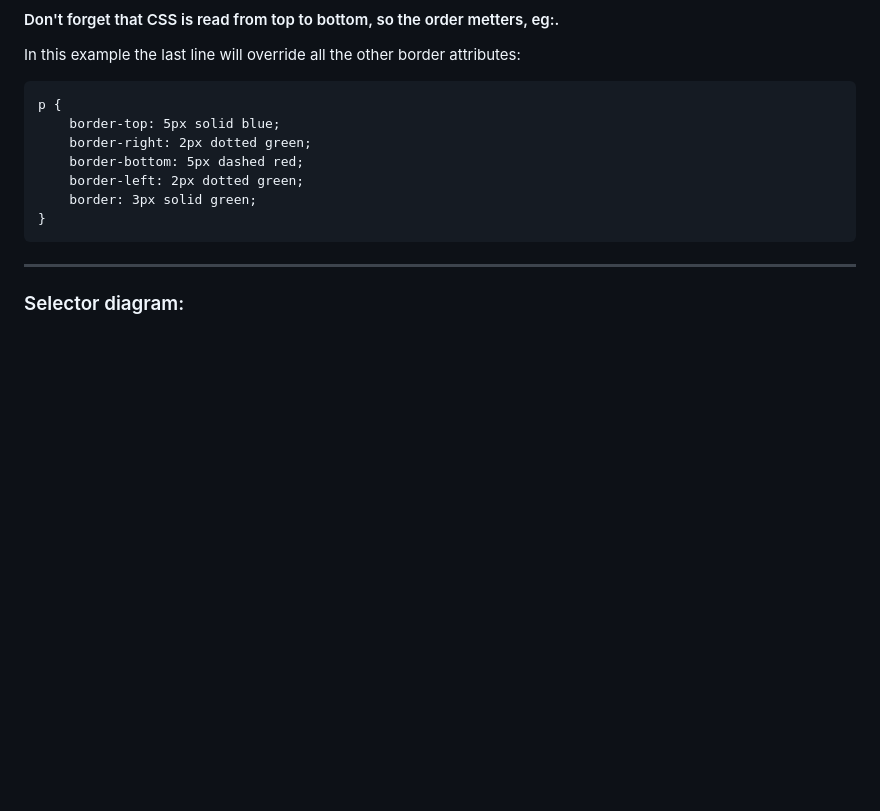
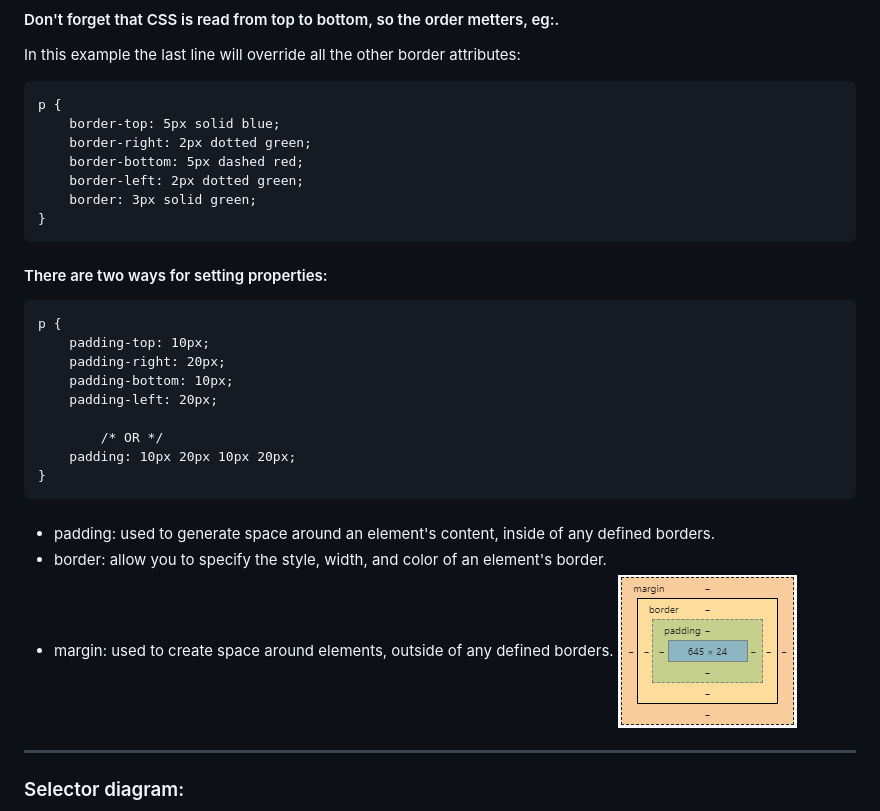
Before and after one commit to bmodepri/css-html-samples, a Markdown page: README.md, the part around the change. GitHub-like rendering; pictures changed too: readme/img/element_attributes_1.png (added); blank space fills up the shorter version.

Commit message:
CSS-tricks

````diff
--- a/README.md
+++ b/README.md
@@ -41,6 +41,26 @@ p {
 }
 ```
 
+#### There are two ways for setting properties:
+```
+p {
+    padding-top: 10px;
+    padding-right: 20px;
+    padding-bottom: 10px;
+    padding-left: 20px;
+
+        /* OR */
+    padding: 10px 20px 10px 20px;
+}
+```
+
+####
+* padding: used to generate space around an element's content, inside of any defined borders.
+* border: allow you to specify the style, width, and color of an element's border.
+* margin: used to create space around elements, outside of any defined borders.
+![](./readme/img/element_attributes_1.png)
+
+
 **************************
 
 ### Selector diagram:
````
Also changed, not shown: 1 other file.
